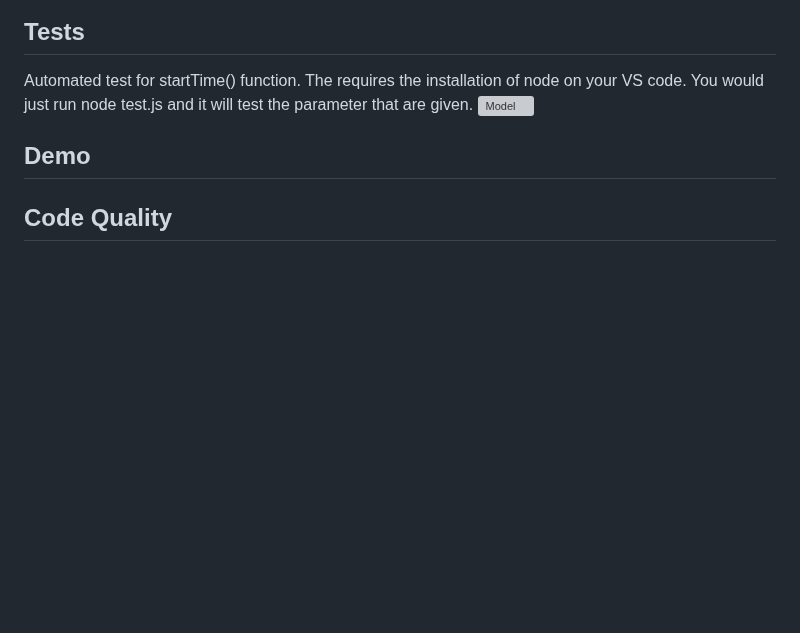
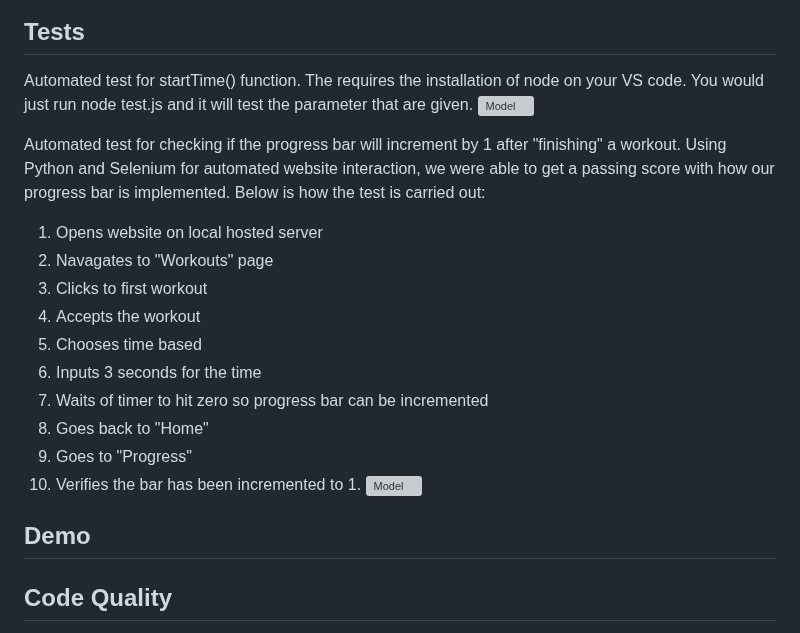
Before and after one commit to amb2893/CS386Project, a Markdown page: Deliverables/Deliverable6.md, the part around the change. Rendered like a GitHub page; blank space fills up the shorter version; grey boxes are pictures that could not be loaded.

Commit message:
added test for progress bar

```diff
--- a/Deliverables/Deliverable6.md
+++ b/Deliverables/Deliverable6.md
@@ -63,6 +63,19 @@ Print Screen:
 Automated test for startTime() function. The requires the installation of node on your VS code. You would just run node test.js and it will test the parameter that are given.
 ![Model](D-6-Pictures/testStartTime.png)
 
+Automated test for checking if the progress bar will increment by 1 after "finishing" a workout. Using Python and Selenium for automated website interaction, we were able to get a passing score with how our progress bar is implemented. Below is how the test is carried out:
+1. Opens website on local hosted server
+2. Navagates to "Workouts" page
+3. Clicks to first workout
+4. Accepts the workout
+5. Chooses time based
+6. Inputs 3 seconds for the time
+7. Waits of timer to hit zero so progress bar can be incremented
+8. Goes back to "Home"
+9. Goes to "Progress"
+10. Verifies the bar has been incremented to 1.
+![Model](D-6-Pictures/progressbarresult.png)
+
 ## Demo
 
 ## Code Quality
```
